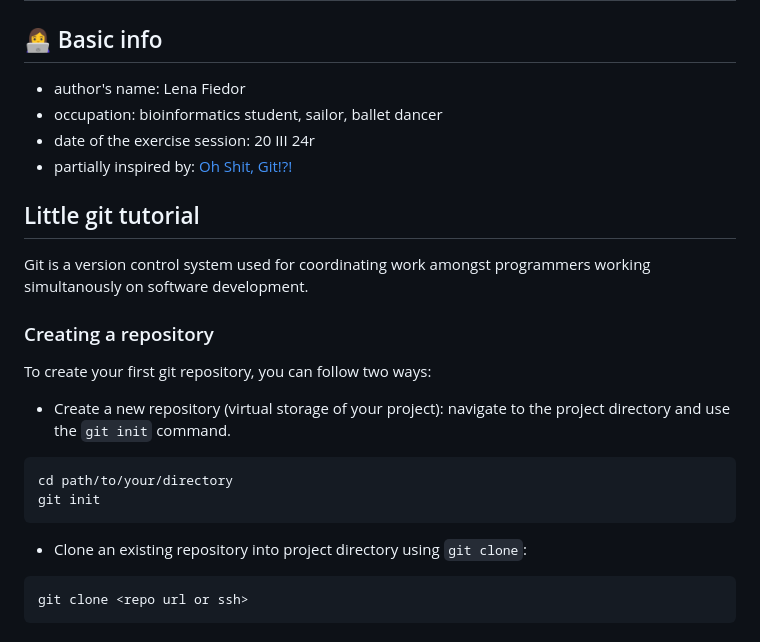
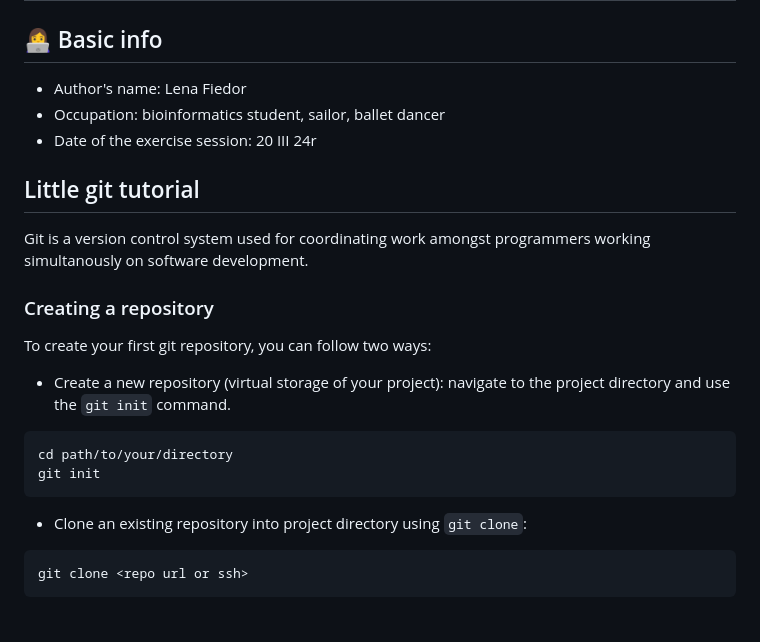
Before and after one commit to lenafiedor/at4br, a Markdown page: exercises/ex-4/README.md, the part around one of its changes. Drawn GitHub-style.

````diff
--- a/exercises/ex-4/README.md
+++ b/exercises/ex-4/README.md
@@ -2,10 +2,9 @@
 
 
 ## :woman_technologist: Basic info
-- author's name: Lena Fiedor
-- occupation: bioinformatics student, sailor, ballet dancer
-- date of the exercise session: 20 III 24r
-- partially inspired by: [Oh Shit, Git!?!](https://ohshitgit.com)
+- Author's name: Lena Fiedor
+- Occupation: bioinformatics student, sailor, ballet dancer
+- Date of the exercise session: 20 III 24r
 
 
 ## Little git tutorial
@@ -15,14 +14,12 @@ Git is a version control system used for coordinating work amongst programmers w
 ### Creating a repository
 To create your first git repository, you can follow two ways:
 - Create a new repository (virtual storage of your project): navigate to the project directory and use the `git init` command.
-
 ```
 cd path/to/your/directory
 git init
 ```
 
 - Clone an existing repository into project directory using `git clone`:
-
 ```
 git clone <repo url or ssh>
 ```
````
Also changed, not shown: other parts of exercises/ex-4/README.md (+38 -15 lines).
